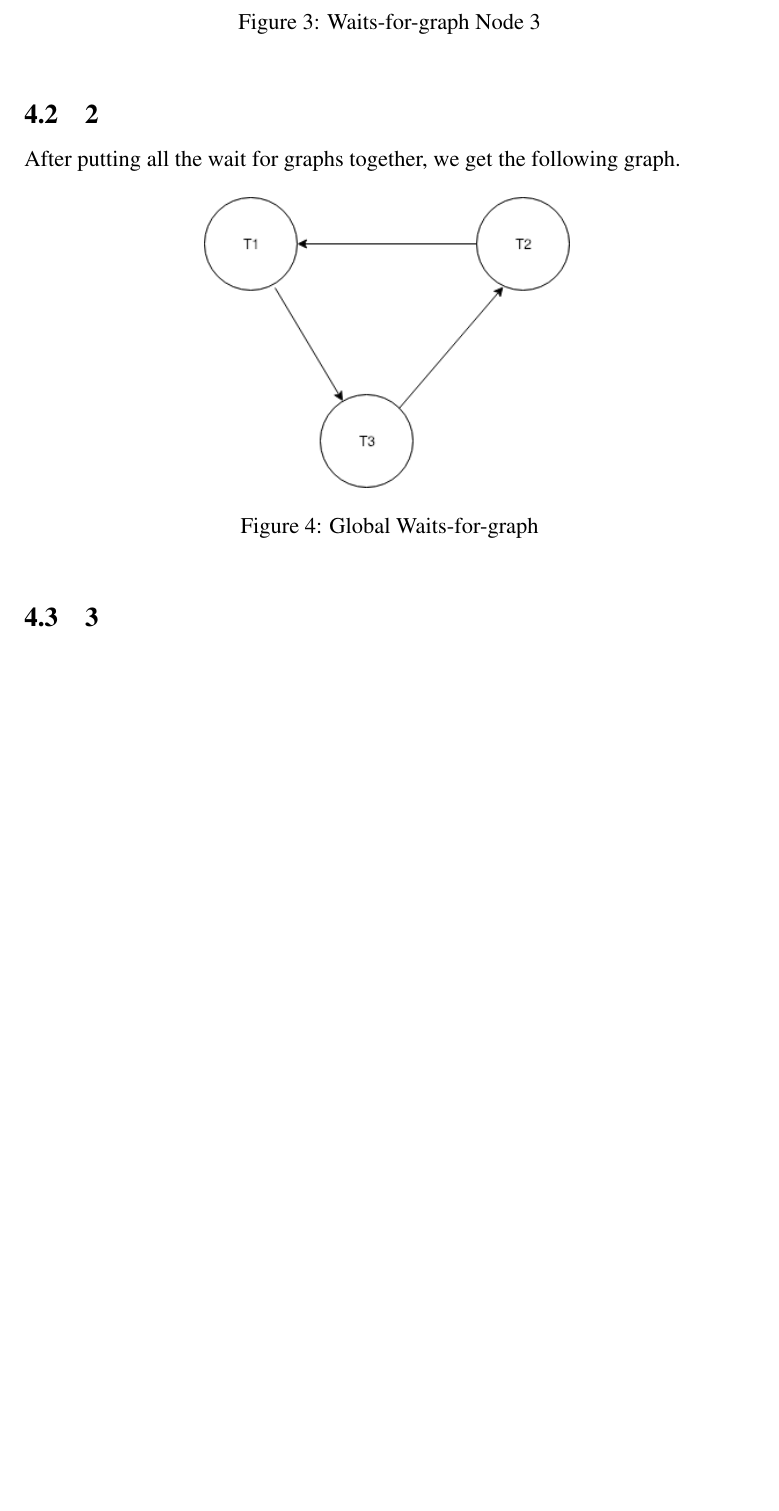
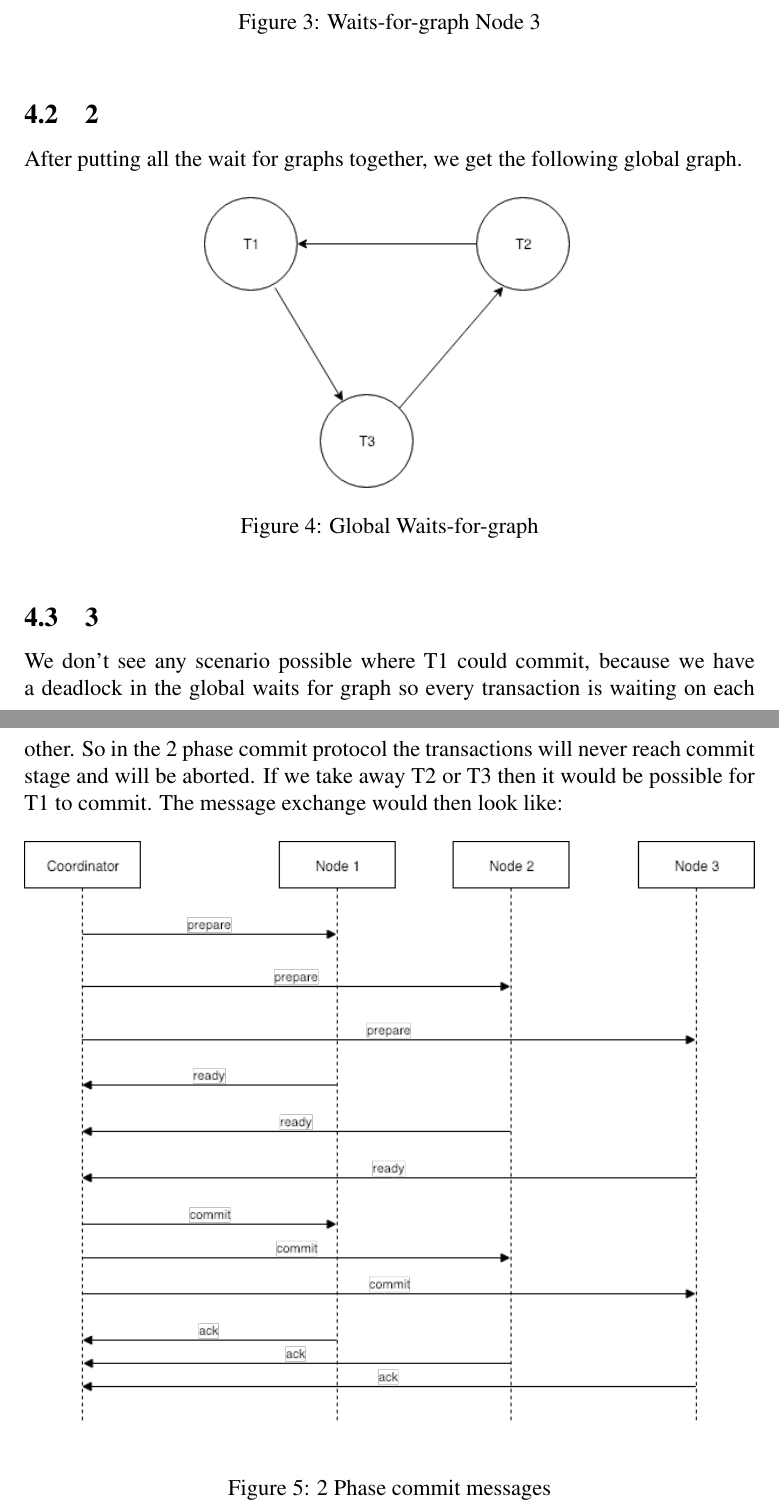
Before and after one commit to silvanadrian/ACS2018, a LaTeX problem sheet (assignments/t-assignment3/report.tex, which reads assignments/t-assignment3/distributed_transactions.tex): part of page 5 of 5 before the commit and two parts of pages 5 and 6 of 6 after it, the two joined at a grey line, cut so that both start at the same text, the shorter picture padded with empty space. Compiled offline with pdfLaTeX.

Commit message:
question 4

```diff
--- a/assignments/t-assignment3/distributed_transactions.tex
+++ b/assignments/t-assignment3/distributed_transactions.tex
@@ -29,7 +29,7 @@ Transaction 1 wants to write \texttt{C} and T3 reads \texttt{C}, so T1 has to wa
 
 
 \subsection{2}
-After putting all the wait for graphs together, we get the following graph.
+After putting all the wait for graphs together, we get the following global graph.
 
 \begin{figure}[htb!]
 	\center
@@ -38,5 +38,11 @@ After putting all the wait for graphs together, we get the following graph.
 \end{figure}
 
 \subsection{3}
-
--
+We don't see any scenario possible where T1 could commit, because we have a deadlock in the global waits for graph so every transaction is waiting on each other.
+So in the 2 phase commit protocol the transactions will never reach commit stage and will be aborted.
+If we take away T2 or T3 then it would be possible for T1 to commit.
+The message exchange would then look like:
+\begin{figure}[htb!]
+	\includegraphics[width=\textwidth]{img/2pcp}
+	\caption{2 Phase commit messages}
+\end{figure}
```
Also changed, not shown: assignments/t-assignment3/img/2pcp.png (added), assignments/t-assignment3/report.pdf, 1 other file.
